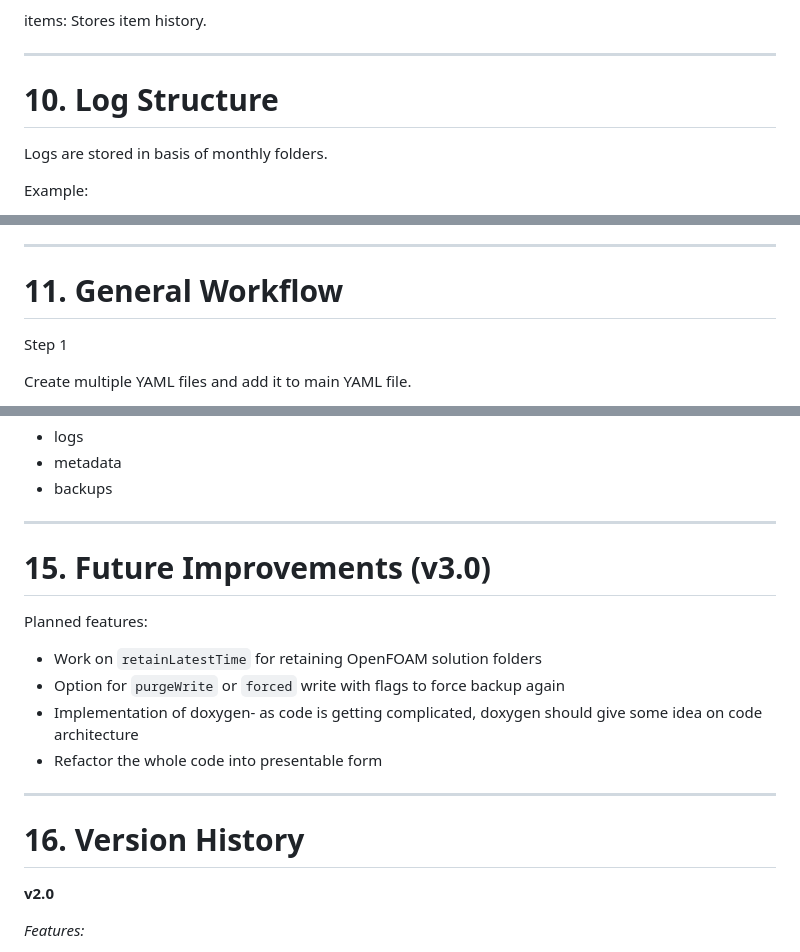
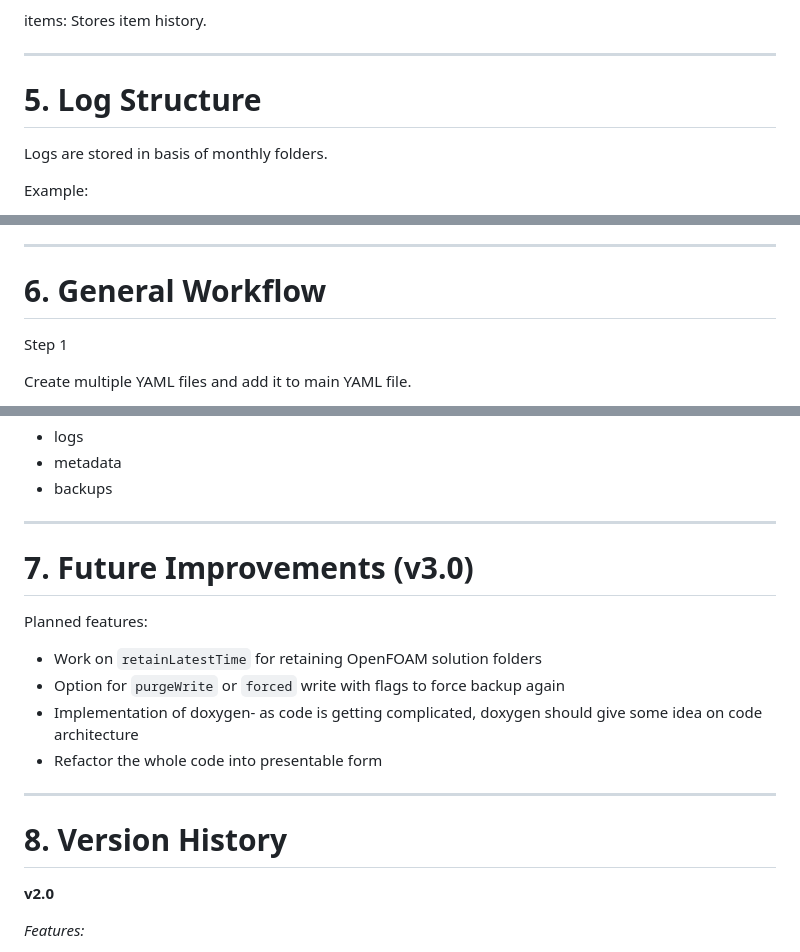
Before and after one commit to Ananth-Narayan-IITM/BackupSystem, a Markdown page: README.md, 3 parts joined by grey strips. Drawn GitHub-style.

Commit message:
Updated README documentation v2.0

```diff
--- a/README.md
+++ b/README.md
@@ -248,7 +248,7 @@ items: Stores item history.
 
 ---
 
-# 10. Log Structure
+# 5. Log Structure
 
 Logs are stored in basis of monthly folders.
 
@@ -270,7 +270,7 @@ Contains:
 
 ---
 
-# 11. General Workflow
+# 6. General Workflow
 
 Step 1
 
@@ -300,7 +300,7 @@ Verify:
 
 ---
 
-# 15. Future Improvements (v3.0)
+# 7. Future Improvements (v3.0)
 
 Planned features:
 
@@ -311,7 +311,7 @@ Planned features:
 
 ---
 
-# 16. Version History
+# 8. Version History
 
 **v2.0**
 
```
